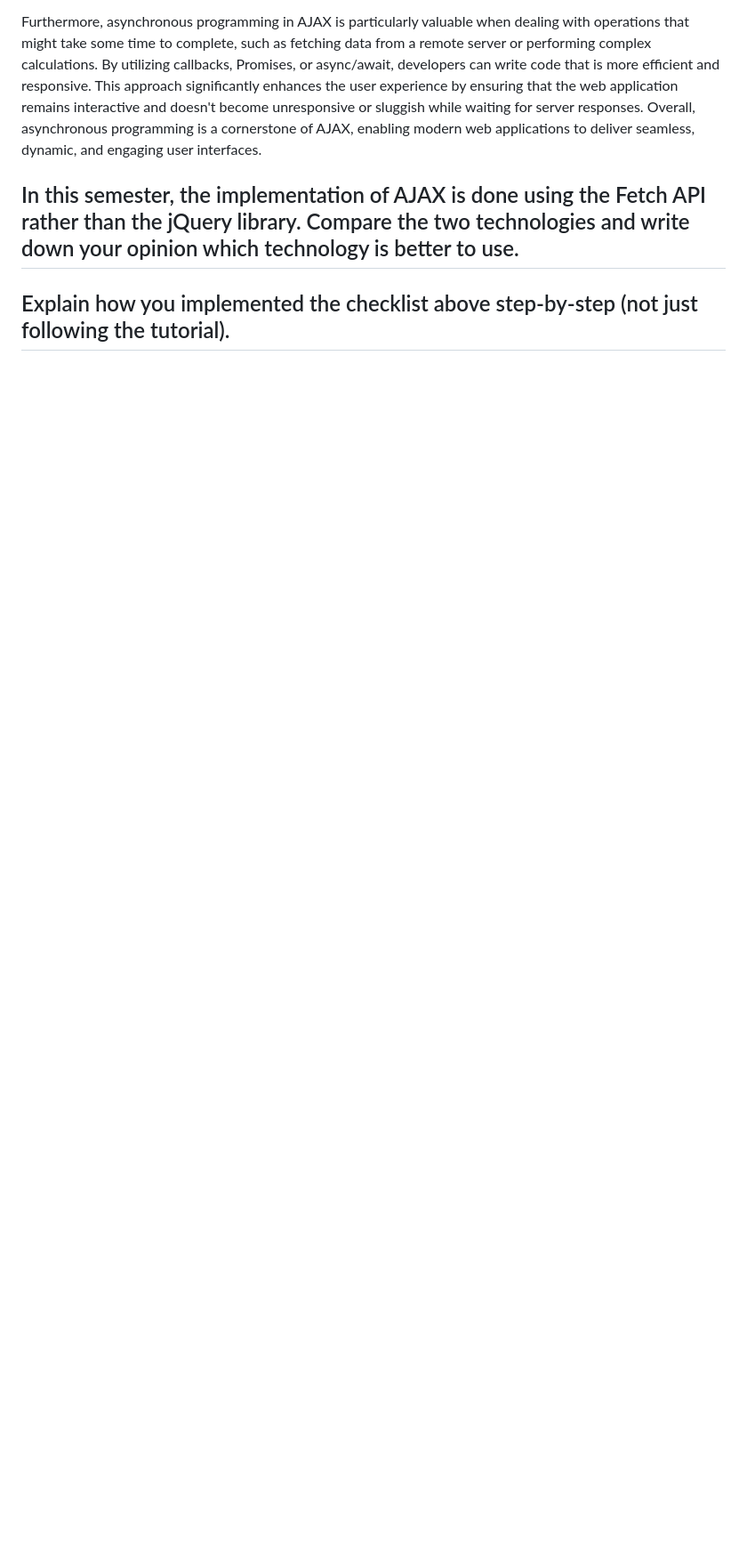
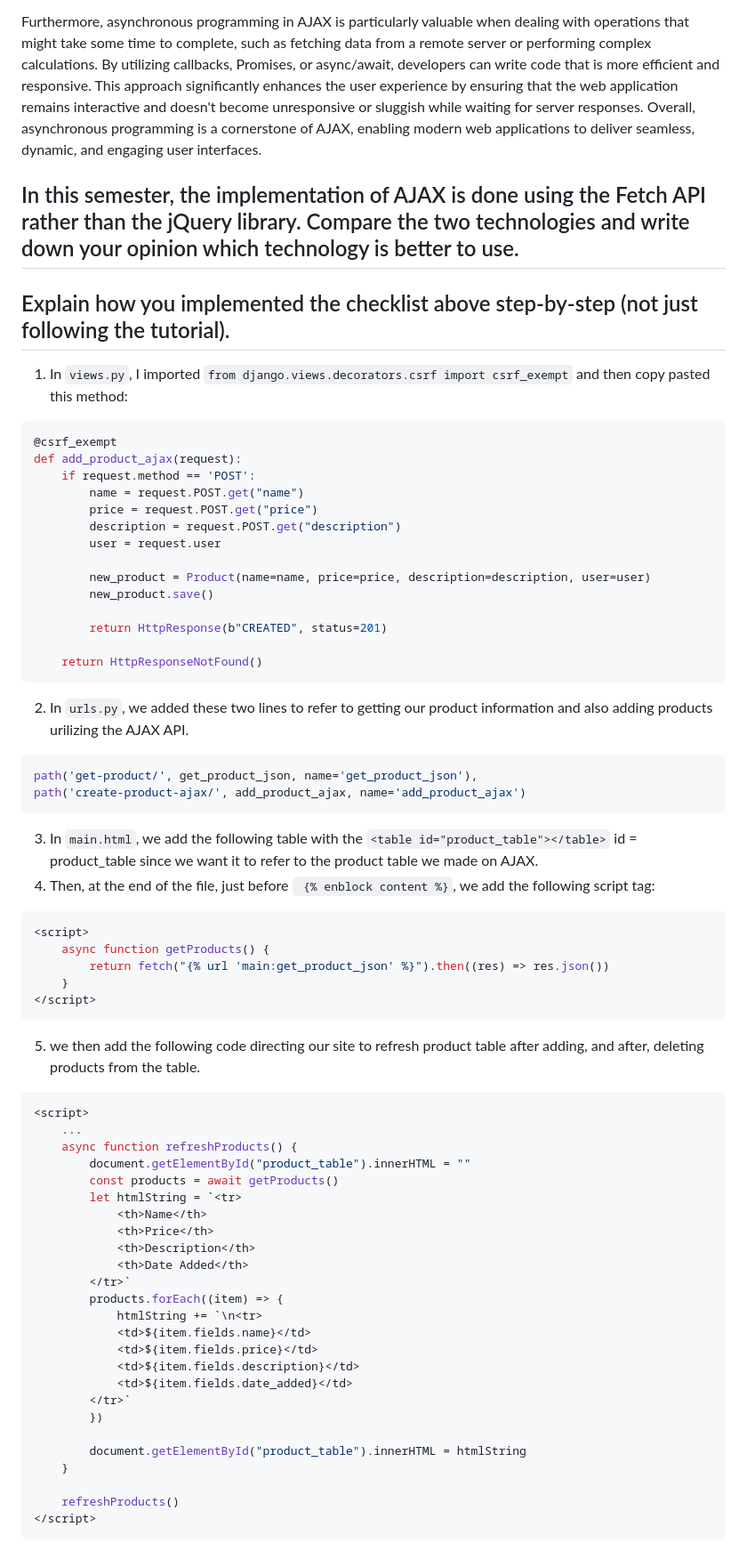
Before and after one commit to goosetea04/gustisuperstore, a Markdown page: README.md, the part around one of its changes. Shown at 89% size. GitHub-like rendering; blank space fills up the shorter version.

````diff
--- a/README.md
+++ b/README.md
@@ -430,3 +430,71 @@ Furthermore, asynchronous programming in AJAX is particularly valuable when deal
 
 ## In this semester, the implementation of AJAX is done using the Fetch API rather than the jQuery library. Compare the two technologies and write down your opinion which technology is better to use.
 ## Explain how you implemented the checklist above step-by-step (not just following the tutorial).
+
+1. In `views.py`, I imported `from django.views.decorators.csrf import csrf_exempt` and then copy pasted this method:
+
+``` py
+@csrf_exempt
+def add_product_ajax(request):
+    if request.method == 'POST':
+        name = request.POST.get("name")
+        price = request.POST.get("price")
+        description = request.POST.get("description")
+        user = request.user
+
+        new_product = Product(name=name, price=price, description=description, user=user)
+        new_product.save()
+
+        return HttpResponse(b"CREATED", status=201)
+
+    return HttpResponseNotFound()
+```
+
+2. In `urls.py`, we added these two lines to refer to getting our product information and also adding products urilizing the AJAX API.
+
+``` py
+path('get-product/', get_product_json, name='get_product_json'),
+path('create-product-ajax/', add_product_ajax, name='add_product_ajax')
+```
+
+3. In `main.html`, we add the following table with the ` <table id="product_table"></table> ` id = product_table since we want it to refer to the product table we made on AJAX.
+4. Then, at the end of the file, just before ` {% enblock content %}`, we add the following script tag:
+
+``` py
+<script>
+    async function getProducts() {
+        return fetch("{% url 'main:get_product_json' %}").then((res) => res.json())
+    }
+</script>
+```
+
+5. we then add the following code directing our site to refresh product table after adding, and after, deleting products from the table.
+
+``` py
+<script>
+    ...
+    async function refreshProducts() {
+        document.getElementById("product_table").innerHTML = ""
+        const products = await getProducts()
+        let htmlString = `<tr>
+            <th>Name</th>
+            <th>Price</th>
+            <th>Description</th>
+            <th>Date Added</th>
+        </tr>`
+        products.forEach((item) => {
+            htmlString += `\n<tr>
+            <td>${item.fields.name}</td>
+            <td>${item.fields.price}</td>
+            <td>${item.fields.description}</td>
+            <td>${item.fields.date_added}</td>
+        </tr>`
+        })
+
+        document.getElementById("product_table").innerHTML = htmlString
+    }
+
+    refreshProducts()
+</script>
+```
+
````
Also changed, not shown: other parts of README.md (+51 -0 lines).
